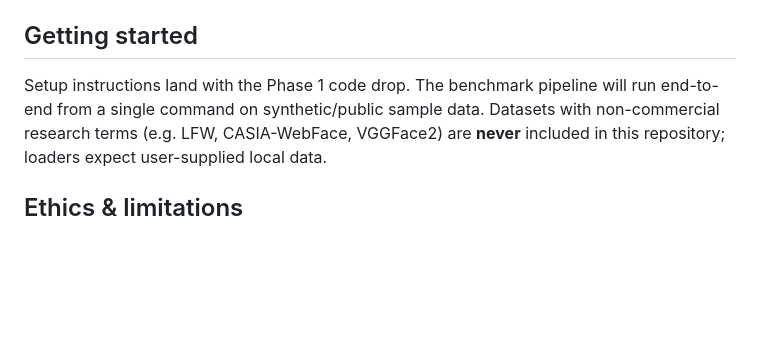
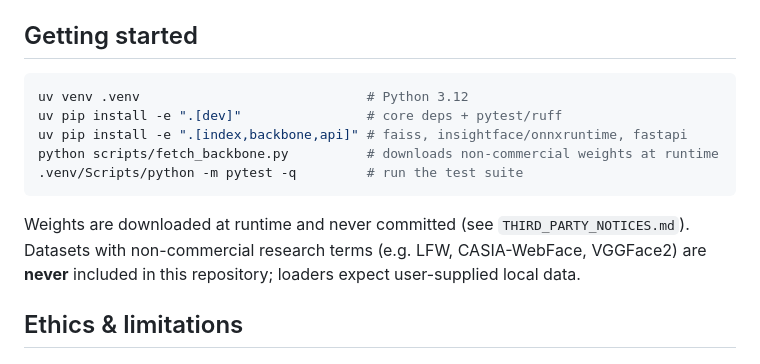
Before and after one commit to PCSchmidt/Grey-Resolve, a Markdown page: README.md, the part around the change. GitHub-like rendering; blank space fills up the shorter version.

Commit message:
README: concrete setup steps (venv, extras, runtime weight fetch)

````diff
--- a/README.md
+++ b/README.md
@@ -48,8 +48,16 @@ for component and data-flow design. Supporting docs in [`docs/`](docs/):
 
 ## Getting started
 
-Setup instructions land with the Phase 1 code drop. The benchmark pipeline will run
-end-to-end from a single command on synthetic/public sample data. Datasets with
+```bash
+uv venv .venv                             # Python 3.12
+uv pip install -e ".[dev]"                # core deps + pytest/ruff
+uv pip install -e ".[index,backbone,api]" # faiss, insightface/onnxruntime, fastapi
+python scripts/fetch_backbone.py          # downloads non-commercial weights at runtime
+.venv/Scripts/python -m pytest -q         # run the test suite
+```
+
+Weights are downloaded at runtime and never committed (see
+`THIRD_PARTY_NOTICES.md`). Datasets with
 non-commercial research terms (e.g. LFW, CASIA-WebFace, VGGFace2) are **never** included in this
 repository; loaders expect user-supplied local data.
 
````
